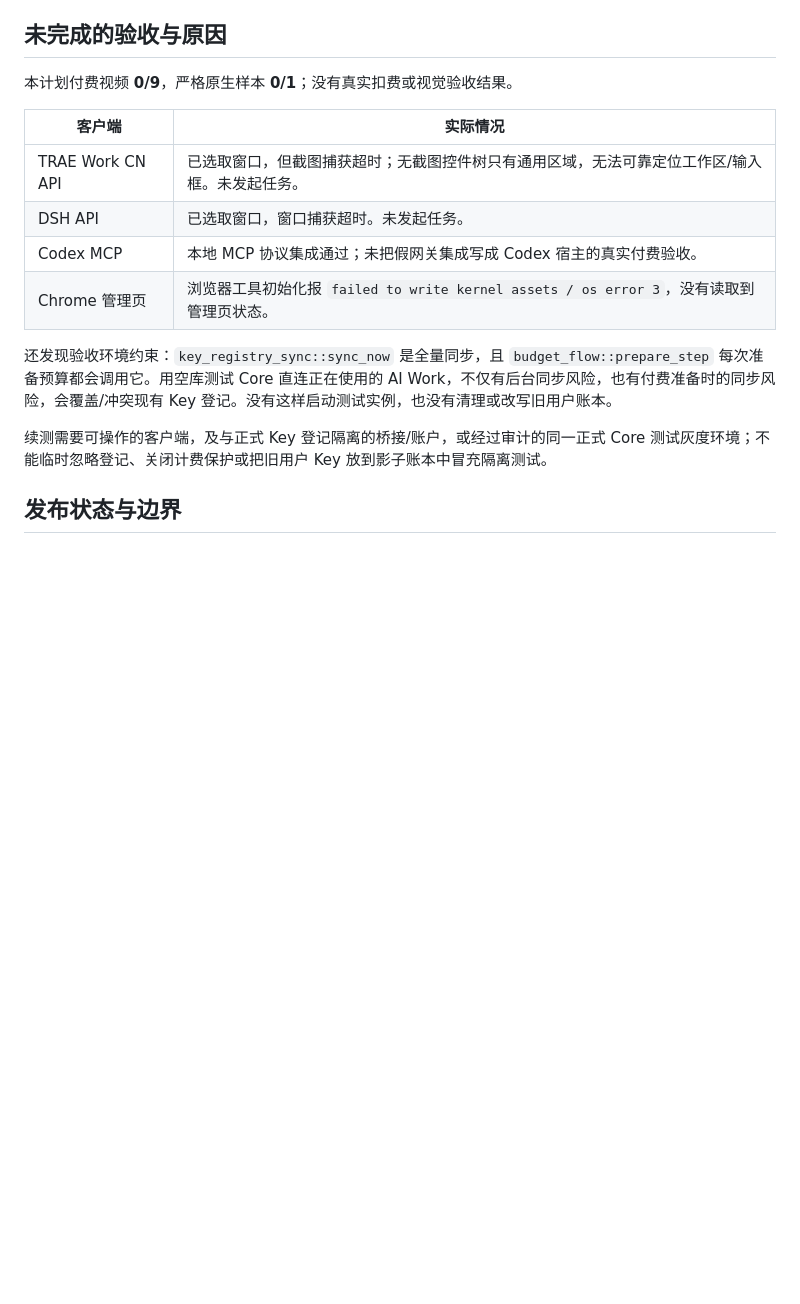
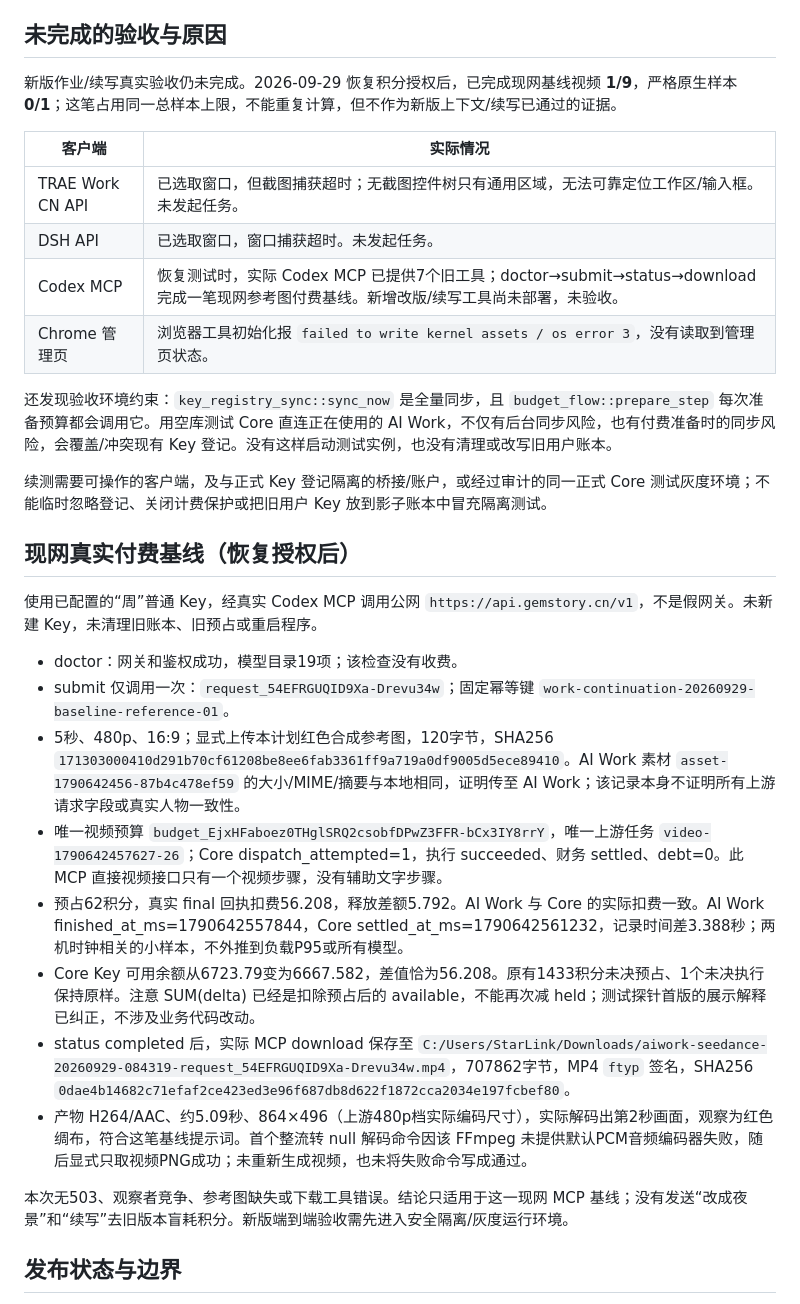
Before and after one commit to manderzuo/Trae-core, a Markdown page: docs/video-work-continuation-acceptance-20260929.md, the part around the change. GitHub-like rendering; blank space fills up the shorter version.

Commit message:
docs(core): record real paid MCP reference baseline acceptance

```diff
--- a/docs/video-work-continuation-acceptance-20260929.md
+++ b/docs/video-work-continuation-acceptance-20260929.md
@@ -35,18 +35,33 @@ Core/MCP 集成使用假桥接验证真实路由、数据库、Node→PowerShell
 
 ## 未完成的验收与原因
 
-本计划付费视频 **0/9**，严格原生样本 **0/1**；没有真实扣费或视觉验收结果。
+新版作业/续写真实验收仍未完成。2026-09-29 恢复积分授权后，已完成现网基线视频 **1/9**，严格原生样本 **0/1**；这笔占用同一总样本上限，不能重复计算，但不作为新版上下文/续写已通过的证据。
 
 | 客户端 | 实际情况 |
 | --- | --- |
 | TRAE Work CN API | 已选取窗口，但截图捕获超时；无截图控件树只有通用区域，无法可靠定位工作区/输入框。未发起任务。 |
 | DSH API | 已选取窗口，窗口捕获超时。未发起任务。 |
-| Codex MCP | 本地 MCP 协议集成通过；未把假网关集成写成 Codex 宿主的真实付费验收。 |
+| Codex MCP | 恢复测试时，实际 Codex MCP 已提供7个旧工具；doctor→submit→status→download 完成一笔现网参考图付费基线。新增改版/续写工具尚未部署，未验收。 |
 | Chrome 管理页 | 浏览器工具初始化报 `failed to write kernel assets / os error 3`，没有读取到管理页状态。 |
 
 还发现验收环境约束：`key_registry_sync::sync_now` 是全量同步，且 `budget_flow::prepare_step` 每次准备预算都会调用它。用空库测试 Core 直连正在使用的 AI Work，不仅有后台同步风险，也有付费准备时的同步风险，会覆盖/冲突现有 Key 登记。没有这样启动测试实例，也没有清理或改写旧用户账本。
 
 续测需要可操作的客户端，及与正式 Key 登记隔离的桥接/账户，或经过审计的同一正式 Core 测试灰度环境；不能临时忽略登记、关闭计费保护或把旧用户 Key 放到影子账本中冒充隔离测试。
+
+## 现网真实付费基线（恢复授权后）
+
+使用已配置的“周”普通 Key，经真实 Codex MCP 调用公网 `https://api.gemstory.cn/v1`，不是假网关。未新建 Key，未清理旧账本、旧预占或重启程序。
+
+- doctor：网关和鉴权成功，模型目录19项；该检查没有收费。
+- submit 仅调用一次：`request_54EFRGUQID9Xa-Drevu34w`；固定幂等键 `work-continuation-20260929-baseline-reference-01`。
+- 5秒、480p、16:9；显式上传本计划红色合成参考图，120字节，SHA256 `171303000410d291b70cf61208be8ee6fab3361ff9a719a0df9005d5ece89410`。AI Work 素材 `asset-1790642456-87b4c478ef59` 的大小/MIME/摘要与本地相同，证明传至 AI Work；该记录本身不证明所有上游请求字段或真实人物一致性。
+- 唯一视频预算 `budget_EjxHFaboez0THglSRQ2csobfDPwZ3FFR-bCx3IY8rrY`，唯一上游任务 `video-1790642457627-26`；Core dispatch_attempted=1，执行 succeeded、财务 settled、debt=0。此 MCP 直接视频接口只有一个视频步骤，没有辅助文字步骤。
+- 预占62积分，真实 final 回执扣费56.208，释放差额5.792。AI Work 与 Core 的实际扣费一致。AI Work finished_at_ms=1790642557844，Core settled_at_ms=1790642561232，记录时间差3.388秒；两机时钟相关的小样本，不外推到负载P95或所有模型。
+- Core Key 可用余额从6723.79变为6667.582，差值恰为56.208。原有1433积分未决预占、1个未决执行保持原样。注意 SUM(delta) 已经是扣除预占后的 available，不能再次减 held；测试探针首版的展示解释已纠正，不涉及业务代码改动。
+- status completed 后，实际 MCP download 保存至 `C:/Users/StarLink/Downloads/aiwork-seedance-20260929-084319-request_54EFRGUQID9Xa-Drevu34w.mp4`，707862字节，MP4 `ftyp` 签名，SHA256 `0dae4b14682c71efaf2ce423ed3e96f687db8d622f1872cca2034e197fcbef80`。
+- 产物 H264/AAC、约5.09秒、864×496（上游480p档实际编码尺寸），实际解码出第2秒画面，观察为红色绸布，符合这笔基线提示词。首个整流转 null 解码命令因该 FFmpeg 未提供默认PCM音频编码器失败，随后显式只取视频PNG成功；未重新生成视频，也未将失败命令写成通过。
+
+本次无503、观察者竞争、参考图缺失或下载工具错误。结论只适用于这一现网 MCP 基线；没有发送“改成夜景”和“续写”去旧版本盲耗积分。新版端到端验收需先进入安全隔离/灰度运行环境。
 
 ## 发布状态与边界
 
```
